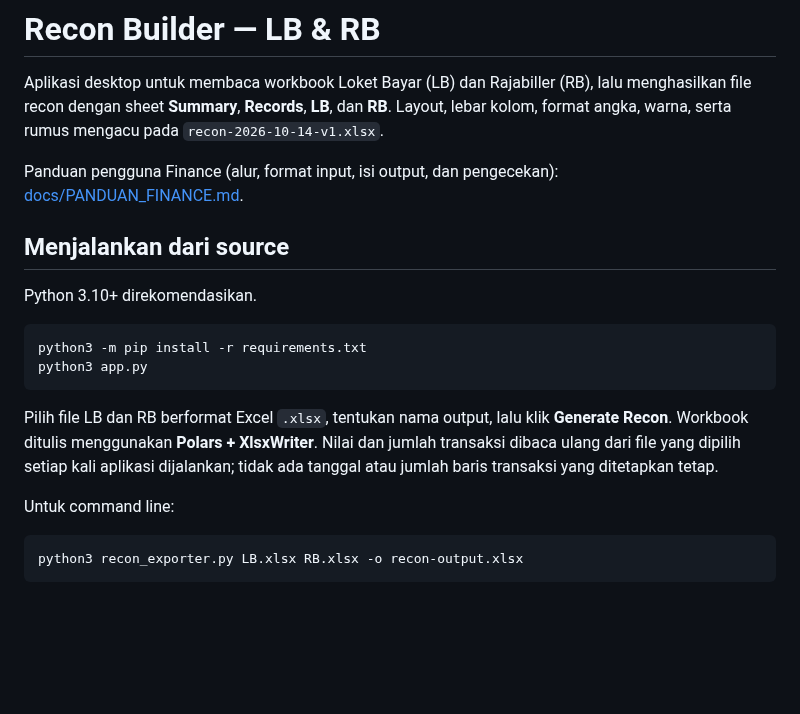
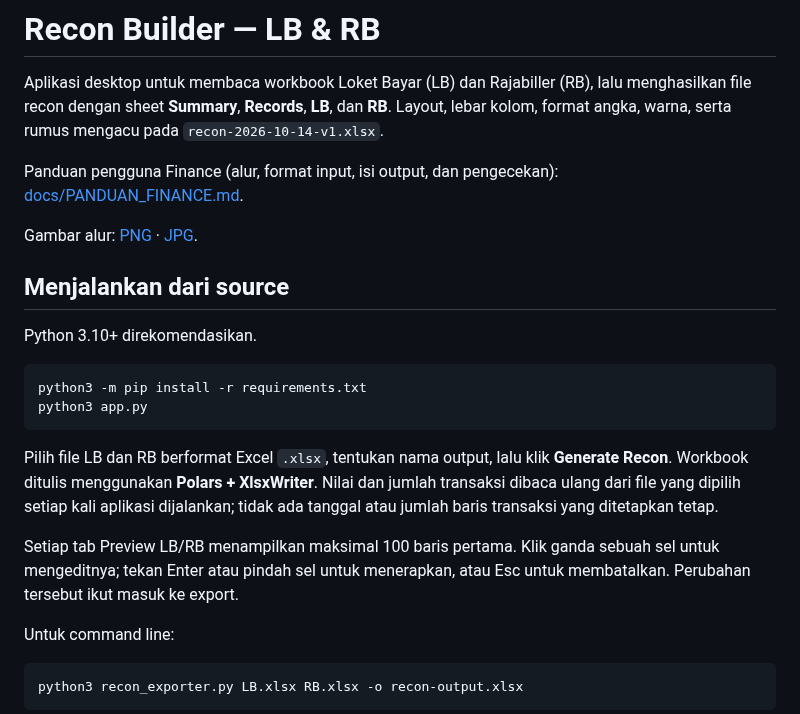
Before and after one commit to thole1808/finance-topik-excel-split-export-recon, a Markdown page: README.md, the part around the change. Drawn GitHub-style; blank space fills up the shorter version.

Commit message:
Add editable previews and Finance flow diagrams
Co-authored-by: Copilot <223556219+Copilot@users.noreply.github.com>

```diff
--- a/README.md
+++ b/README.md
@@ -7,6 +7,9 @@ lalu menghasilkan file recon dengan sheet **Summary**, **Records**, **LB**, dan
 
 Panduan pengguna Finance (alur, format input, isi output, dan pengecekan):
 [docs/PANDUAN_FINANCE.md](docs/PANDUAN_FINANCE.md).
+
+Gambar alur: [PNG](docs/flow-recon-finance.png) ·
+[JPG](docs/flow-recon-finance.jpg).
 
 ## Menjalankan dari source
 
@@ -22,6 +25,10 @@ Pilih file LB dan RB berformat Excel `.xlsx`, tentukan nama output, lalu klik
 Nilai dan jumlah transaksi dibaca ulang dari file yang dipilih setiap kali
 aplikasi dijalankan; tidak ada tanggal atau jumlah baris transaksi yang
 ditetapkan tetap.
+
+Setiap tab Preview LB/RB menampilkan maksimal 100 baris pertama. Klik ganda
+sebuah sel untuk mengeditnya; tekan Enter atau pindah sel untuk menerapkan,
+atau Esc untuk membatalkan. Perubahan tersebut ikut masuk ke export.
 
 Untuk command line:
 
```
Also changed, not shown: docs/PANDUAN_FINANCE.md (+24 -26 lines), docs/flow-recon-finance.jpg (added), docs/flow-recon-finance.png (added), 2 other files.
